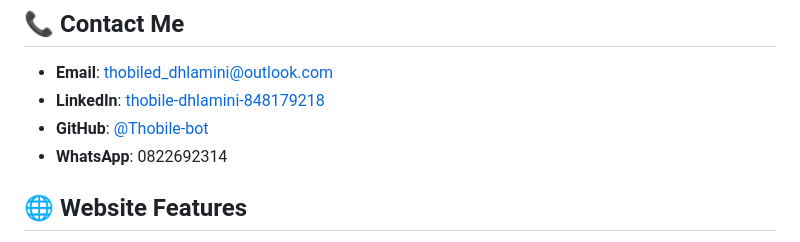
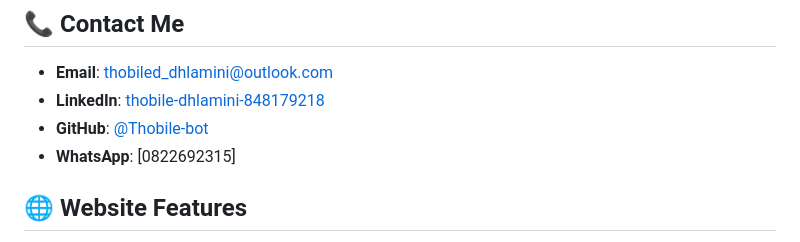
Before and after one commit to Thobile-bot/Thobile-bot, a Markdown page: README.md, the part around the change. Drawn GitHub-style.

```diff
--- a/README.md
+++ b/README.md
@@ -90,7 +90,7 @@ Google Cybersecurity Certificate (Planned)
 - **Email**: thobiled_dhlamini@outlook.com
 - **LinkedIn**: [thobile-dhlamini-848179218](https://www.linkedin.com/in/thobile-dhlamini-848179218)
 - **GitHub**: [@Thobile-bot](https://github.com/Thobile-bot)
-- **WhatsApp**: 0822692314
+- **WhatsApp**: [0822692315]
 
 ## 🌐 Website Features
 
```
